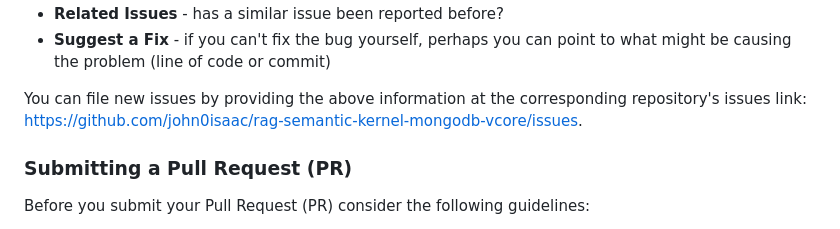
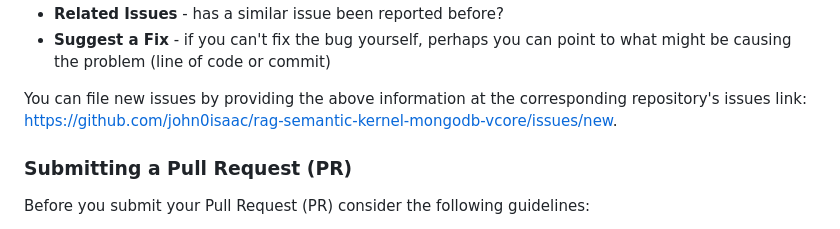
Before and after one commit to john0isaac/rag-semantic-kernel-mongodb-vcore, a Markdown page: CONTRIBUTING.md, the part around the change. Rendered like a GitHub page.

```diff
--- a/CONTRIBUTING.md
+++ b/CONTRIBUTING.md
@@ -51,7 +51,7 @@ chances of your issue being dealt with quickly:
 * **Suggest a Fix** - if you can't fix the bug yourself, perhaps you can point to what might be
   causing the problem (line of code or commit)
 
-You can file new issues by providing the above information at the corresponding repository's issues link: https://github.com/john0isaac/rag-semantic-kernel-mongodb-vcore/issues.
+You can file new issues by providing the above information at the corresponding repository's issues link: https://github.com/john0isaac/rag-semantic-kernel-mongodb-vcore/issues/new.
 
 ### <a name="submit-pr"></a> Submitting a Pull Request (PR)
 Before you submit your Pull Request (PR) consider the following guidelines:
```
